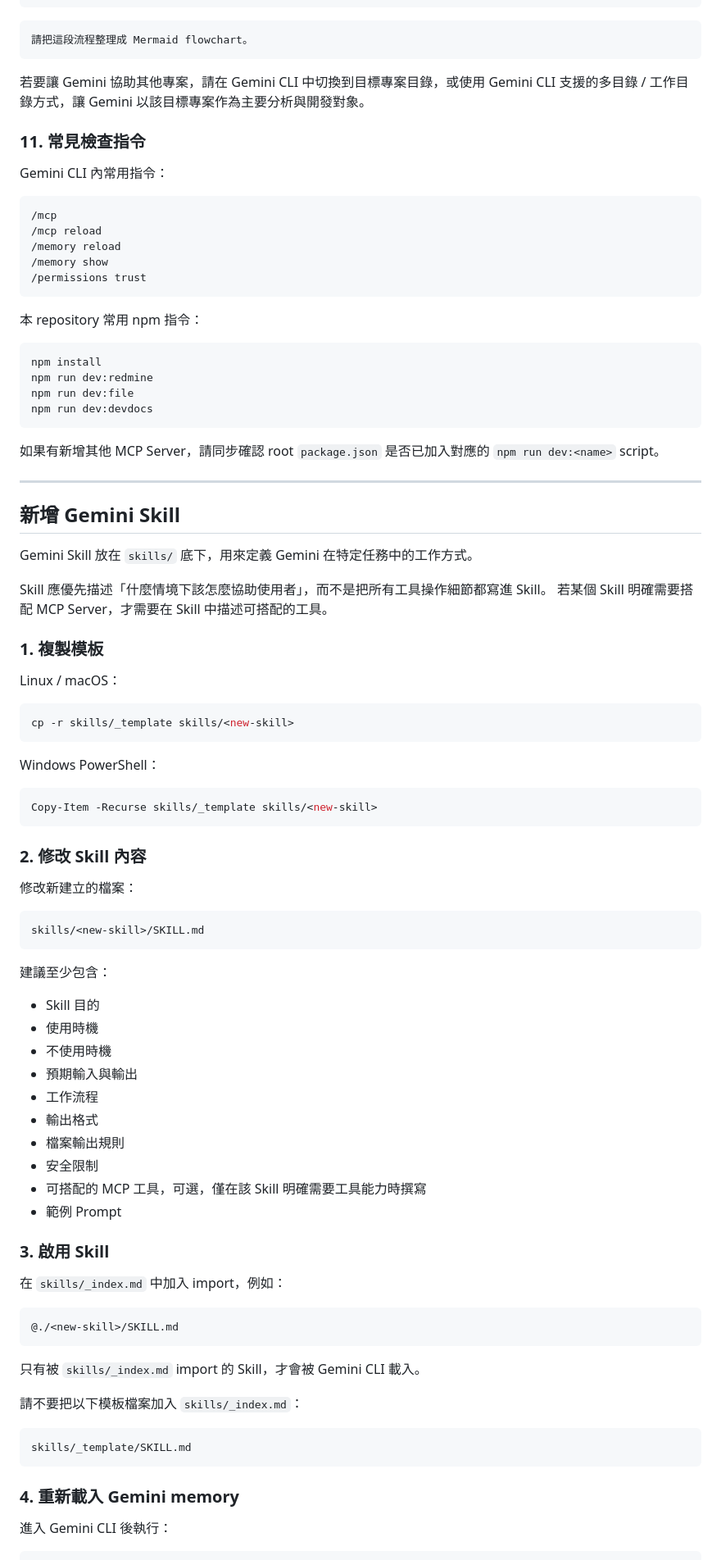
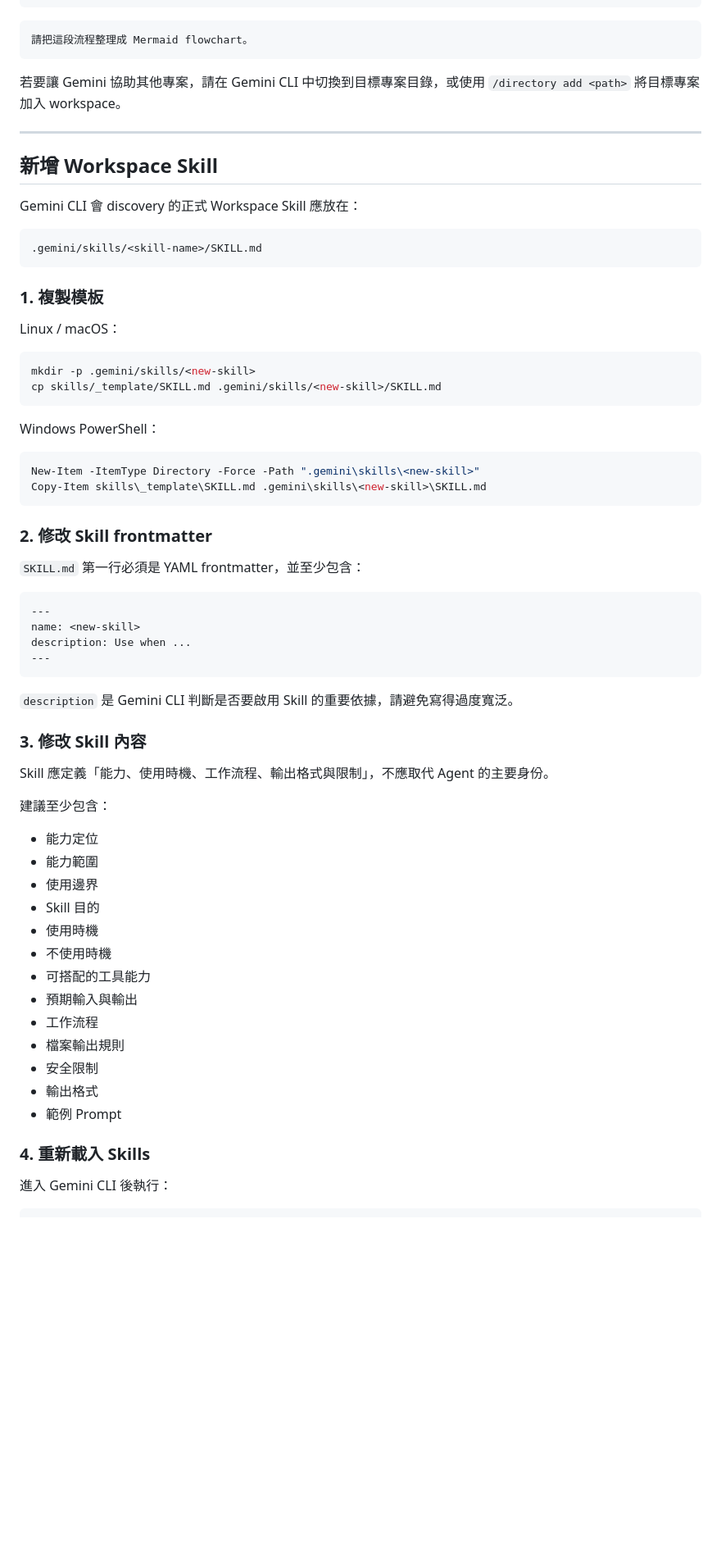
Before and after one commit to GurumiTs/skills-hub, a Markdown page: README.md, the part around one of its changes. Shown at 82% size. GitHub-like rendering; blank space fills up the shorter version.

Commit message:
docs: update README for gemini workspace skills architecture

````diff
--- a/README.md
+++ b/README.md
@@ -352,92 +328,68 @@ skills/_index.md
 請把這段流程整理成 Mermaid flowchart。
 ```
 
-若要讓 Gemini 協助其他專案，請在 Gemini CLI 中切換到目標專案目錄，或使用 Gemini CLI 支援的多目錄 / 工作目錄方式，讓 Gemini 以該目標專案作為主要分析與開發對象。
-
-### 11. 常見檢查指令
-
-Gemini CLI 內常用指令：
-
-```text
-/mcp
-/mcp reload
-/memory reload
-/memory show
-/permissions trust
-```
-
-本 repository 常用 npm 指令：
-
-```bash
-npm install
-npm run dev:redmine
-npm run dev:file
-npm run dev:devdocs
-```
-
-如果有新增其他 MCP Server，請同步確認 root `package.json` 是否已加入對應的 `npm run dev:<name>` script。
+若要讓 Gemini 協助其他專案，請在 Gemini CLI 中切換到目標專案目錄，或使用 `/directory add <path>` 將目標專案加入 workspace。
 
 ---
 
-## 新增 Gemini Skill
+## 新增 Workspace Skill
 
-Gemini Skill 放在 `skills/` 底下，用來定義 Gemini 在特定任務中的工作方式。
+Gemini CLI 會 discovery 的正式 Workspace Skill 應放在：
 
-Skill 應優先描述「什麼情境下該怎麼協助使用者」，而不是把所有工具操作細節都寫進 Skill。
-若某個 Skill 明確需要搭配 MCP Server，才需要在 Skill 中描述可搭配的工具。
+```text
+.gemini/skills/<skill-name>/SKILL.md
+```
 
 ### 1. 複製模板
 
 Linux / macOS：
 
 ```bash
-cp -r skills/_template skills/<new-skill>
+mkdir -p .gemini/skills/<new-skill>
+cp skills/_template/SKILL.md .gemini/skills/<new-skill>/SKILL.md
 ```
 
 Windows PowerShell：
 
 ```powershell
-Copy-Item -Recurse skills/_template skills/<new-skill>
+New-Item -ItemType Directory -Force -Path ".gemini\skills\<new-skill>"
+Copy-Item skills\_template\SKILL.md .gemini\skills\<new-skill>\SKILL.md
 ```
 
-### 2. 修改 Skill 內容
+### 2. 修改 Skill frontmatter
 
-修改新建立的檔案：
+`SKILL.md` 第一行必須是 YAML frontmatter，並至少包含：
 
-```text
-skills/<new-skill>/SKILL.md
+```md
+---
+name: <new-skill>
+description: Use when ...
+---
 ```
+
+`description` 是 Gemini CLI 判斷是否要啟用 Skill 的重要依據，請避免寫得過度寬泛。
+
+### 3. 修改 Skill 內容
+
+Skill 應定義「能力、使用時機、工作流程、輸出格式與限制」，不應取代 Agent 的主要身份。
 
 建議至少包含：
 
+* 能力定位
+* 能力範圍
+* 使用邊界
 * Skill 目的
 * 使用時機
 * 不使用時機
+* 可搭配的工具能力
 * 預期輸入與輸出
 * 工作流程
-* 輸出格式
 * 檔案輸出規則
 * 安全限制
-* 可搭配的 MCP 工具，可選，僅在該 Skill 明確需要工具能力時撰寫
+* 輸出格式
 * 範例 Prompt
 
-### 3. 啟用 Skill
-
-在 `skills/_index.md` 中加入 import，例如：
-
-```md
-@./<new-skill>/SKILL.md
-```
-
-只有被 `skills/_index.md` import 的 Skill，才會被 Gemini CLI 載入。
-
-請不要把以下模板檔案加入 `skills/_index.md`：
-
-```text
-skills/_template/SKILL.md
-```
-
-### 4. 重新載入 Gemini memory
+### 4. 重新載入 Skills
 
 進入 Gemini CLI 後執行：
 
````
Also changed, not shown: other parts of README.md (+156 -143 lines).
